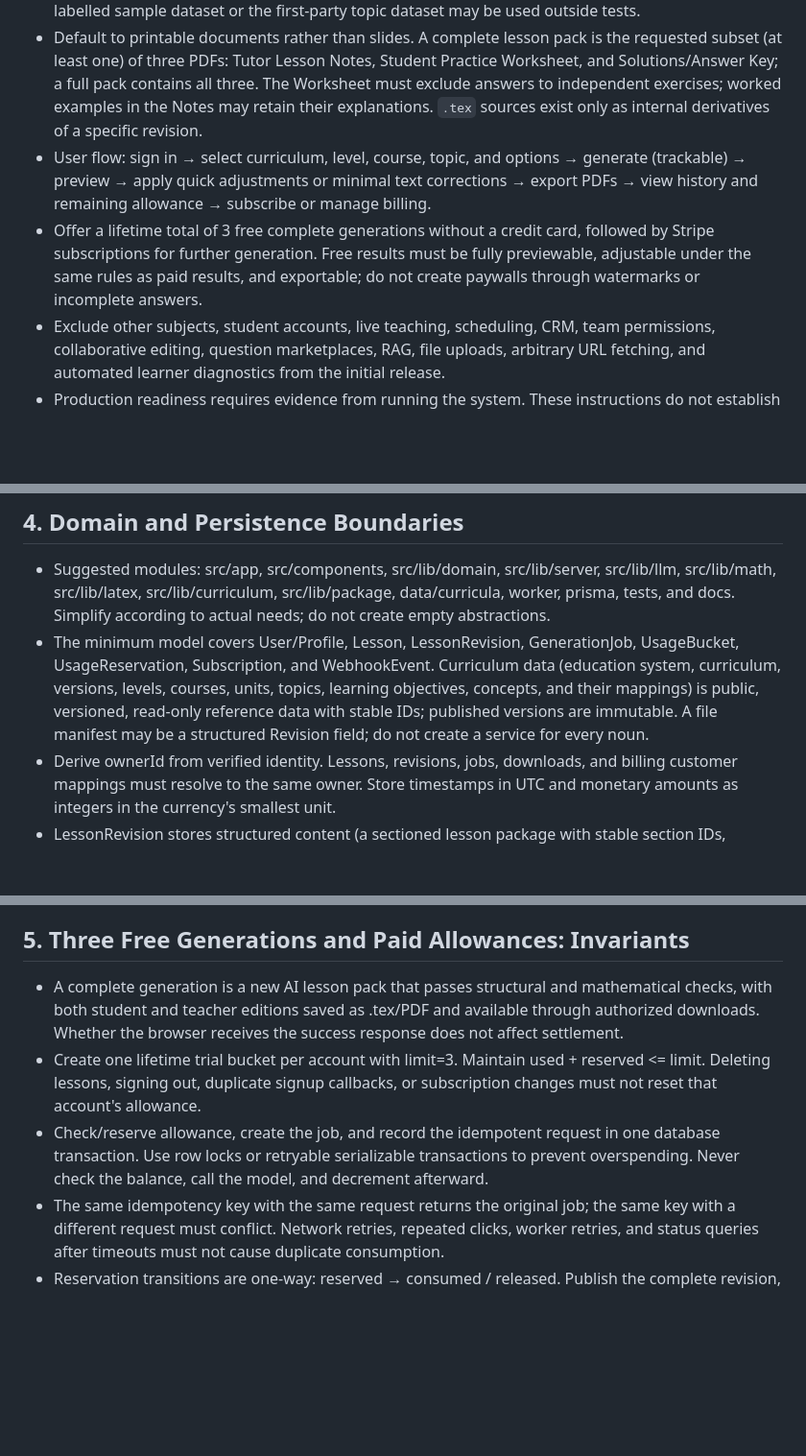
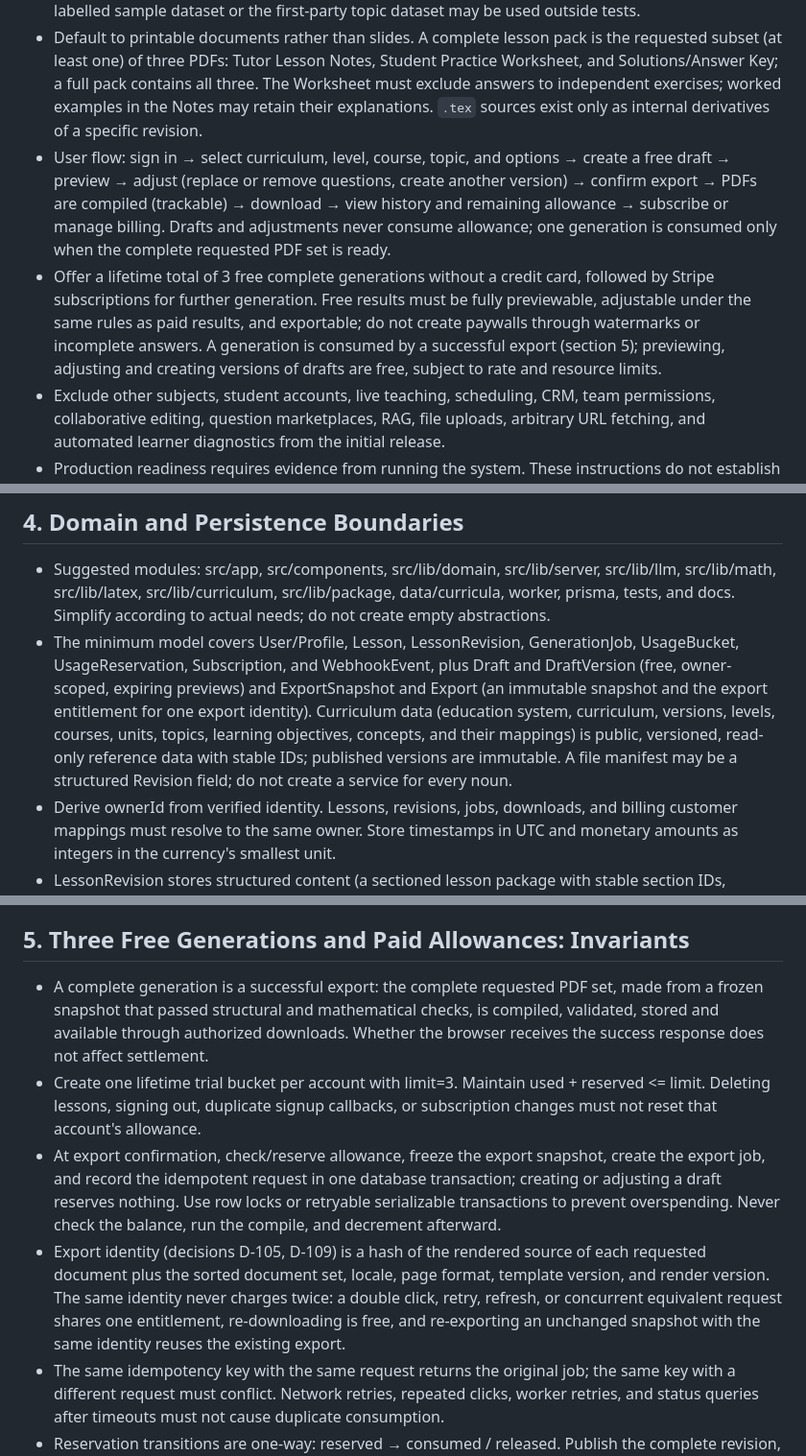
Before and after one commit to yangzi33/noteprep, a Markdown page: CLAUDE.md, 3 parts joined by grey strips. Shown at 96% size. Drawn GitHub-style; blank space fills up the shorter version.

```diff
--- a/CLAUDE.md
+++ b/CLAUDE.md
@@ -5,8 +5,8 @@
 - Reduce preparation time for independent private math tutors with a selection-first workflow: select a supported curriculum, level, course, and topic, choose lesson duration, difficulty, and output package, and generate a complete lesson package (Tutor Lesson Notes, Student Practice Worksheet, Solutions/Answer Key); preview it, apply predefined quick adjustments, and export genuinely compiled PDFs. LaTeX is a backend-only rendering detail: tutors never write or edit LaTeX, and `.tex` files are not exposed to users (decision D-31). Direction documents: docs/product-vision.md and docs/refactor-plan.md.
 - The initial release supports secondary-school Math only and individual tutor accounts. Selection is topic-first (decision D-74): selectable topics must have BOTH an entry in a versioned topic dataset and validation coverage (a topic is live only when its verification sweep passes at every level offered); the first acceptance path remains linear equations in one variable, and expansion is only to topics with validation coverage. Make educational level, language, and curriculum explicit settings. The Beta uses a first-party "NotePrep topics" dataset, which is real (not a sample) and makes no curriculum alignment claim. A curriculum may appear only as a labelled, unofficial "suggested topics" mapping onto our topics (decision D-75): never described as aligned or endorsed, no logos, official codes or copied syllabus text, and the mapping basis is recorded. Curriculum alignment claims are allowed only when rendered by code from the selected, supported, versioned curriculum dataset (none exists yet); the LLM must never invent curriculum requirements or alignment claims. The reference curriculum for choosing the first topics is Ontario Grade 9 Mathematics (decision D-30); a real official curriculum dataset and its licensing (D-36) are a separate later milestone, and until then only a clearly labelled sample dataset or the first-party topic dataset may be used outside tests.
 - Default to printable documents rather than slides. A complete lesson pack is the requested subset (at least one) of three PDFs: Tutor Lesson Notes, Student Practice Worksheet, and Solutions/Answer Key; a full pack contains all three. The Worksheet must exclude answers to independent exercises; worked examples in the Notes may retain their explanations. `.tex` sources exist only as internal derivatives of a specific revision.
-- User flow: sign in → select curriculum, level, course, topic, and options → generate (trackable) → preview → apply quick adjustments or minimal text corrections → export PDFs → view history and remaining allowance → subscribe or manage billing.
-- Offer a lifetime total of 3 free complete generations without a credit card, followed by Stripe subscriptions for further generation. Free results must be fully previewable, adjustable under the same rules as paid results, and exportable; do not create paywalls through watermarks or incomplete answers.
+- User flow: sign in → select curriculum, level, course, topic, and options → create a free draft → preview → adjust (replace or remove questions, create another version) → confirm export → PDFs are compiled (trackable) → download → view history and remaining allowance → subscribe or manage billing. Drafts and adjustments never consume allowance; one generation is consumed only when the complete requested PDF set is ready.
+- Offer a lifetime total of 3 free complete generations without a credit card, followed by Stripe subscriptions for further generation. Free results must be fully previewable, adjustable under the same rules as paid results, and exportable; do not create paywalls through watermarks or incomplete answers. A generation is consumed by a successful export (section 5); previewing, adjusting and creating versions of drafts are free, subject to rate and resource limits.
 - Exclude other subjects, student accounts, live teaching, scheduling, CRM, team permissions, collaborative editing, question marketplaces, RAG, file uploads, arbitrary URL fetching, and automated learner diagnostics from the initial release.
 - Production readiness requires evidence from running the system. These instructions do not establish that the system has been validated or is ready to launch.
 
@@ -38,7 +38,7 @@
 ## 4. Domain and Persistence Boundaries
 
 - Suggested modules: src/app, src/components, src/lib/domain, src/lib/server, src/lib/llm, src/lib/math, src/lib/latex, src/lib/curriculum, src/lib/package, data/curricula, worker, prisma, tests, and docs. Simplify according to actual needs; do not create empty abstractions.
-- The minimum model covers User/Profile, Lesson, LessonRevision, GenerationJob, UsageBucket, UsageReservation, Subscription, and WebhookEvent. Curriculum data (education system, curriculum, versions, levels, courses, units, topics, learning objectives, concepts, and their mappings) is public, versioned, read-only reference data with stable IDs; published versions are immutable. A file manifest may be a structured Revision field; do not create a service for every noun.
+- The minimum model covers User/Profile, Lesson, LessonRevision, GenerationJob, UsageBucket, UsageReservation, Subscription, and WebhookEvent, plus Draft and DraftVersion (free, owner-scoped, expiring previews) and ExportSnapshot and Export (an immutable snapshot and the export entitlement for one export identity). Curriculum data (education system, curriculum, versions, levels, courses, units, topics, learning objectives, concepts, and their mappings) is public, versioned, read-only reference data with stable IDs; published versions are immutable. A file manifest may be a structured Revision field; do not create a service for every noun.
 - Derive ownerId from verified identity. Lessons, revisions, jobs, downloads, and billing customer mappings must resolve to the same owner. Store timestamps in UTC and monetary amounts as integers in the currency's smallest unit.
 - LessonRevision stores structured content (a sectioned lesson package with stable section IDs, dependency edges, and per-section hashes) with schemaVersion, validation reports, the source revision, template version, generation metadata, and versioned source/PDF manifests and hashes. Once content is finalized, represent changes as new revisions.
 - Structured content is the source of truth for preview, adjustment, and export; .tex/PDF files are derivatives of a specific revision. Previews, answers, and downloads must use the same revisionId. Never pair new questions with old answers or PDFs.
@@ -49,9 +49,10 @@
 
 ## 5. Three Free Generations and Paid Allowances: Invariants
 
-- A complete generation is a new AI lesson pack that passes structural and mathematical checks, with both student and teacher editions saved as .tex/PDF and available through authorized downloads. Whether the browser receives the success response does not affect settlement.
+- A complete generation is a successful export: the complete requested PDF set, made from a frozen snapshot that passed structural and mathematical checks, is compiled, validated, stored and available through authorized downloads. Whether the browser receives the success response does not affect settlement.
 - Create one lifetime trial bucket per account with limit=3. Maintain used + reserved <= limit. Deleting lessons, signing out, duplicate signup callbacks, or subscription changes must not reset that account's allowance.
-- Check/reserve allowance, create the job, and record the idempotent request in one database transaction. Use row locks or retryable serializable transactions to prevent overspending. Never check the balance, call the model, and decrement afterward.
+- At export confirmation, check/reserve allowance, freeze the export snapshot, create the export job, and record the idempotent request in one database transaction; creating or adjusting a draft reserves nothing. Use row locks or retryable serializable transactions to prevent overspending. Never check the balance, run the compile, and decrement afterward.
+- Export identity (decisions D-105, D-109) is a hash of the rendered source of each requested document plus the sorted document set, locale, page format, template version, and render version. The same identity never charges twice: a double click, retry, refresh, or concurrent equivalent request shares one entitlement, re-downloading is free, and re-exporting an unchanged snapshot with the same identity reuses the existing export.
 - The same idempotency key with the same request returns the original job; the same key with a different request must conflict. Network retries, repeated clicks, worker retries, and status queries after timeouts must not cause duplicate consumption.
 - Reservation transitions are one-way: reserved → consumed / released. Publish the complete revision, mark job=succeeded, and consume the reservation in one database transaction, at most once.
 - On terminal failure at any stage or valid cancellation, release the reservation without consuming a free generation. Automatic retries reuse the original reservation. Releasing allowance does not remove rate, attempt, or cost limits; repeated failures must not create unbounded expense.
```
Also changed, not shown: other parts of CLAUDE.md (+4 -4 lines).
